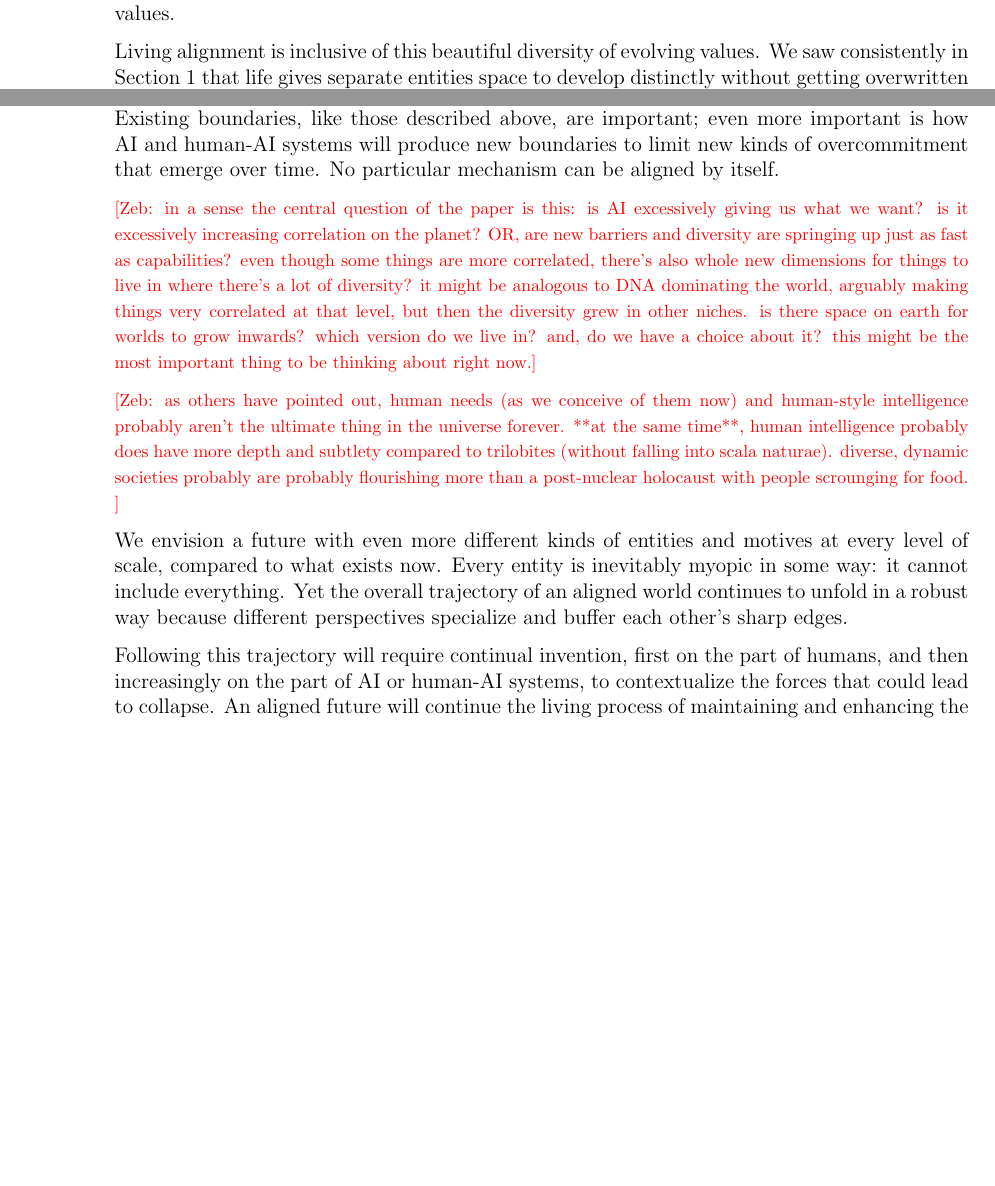
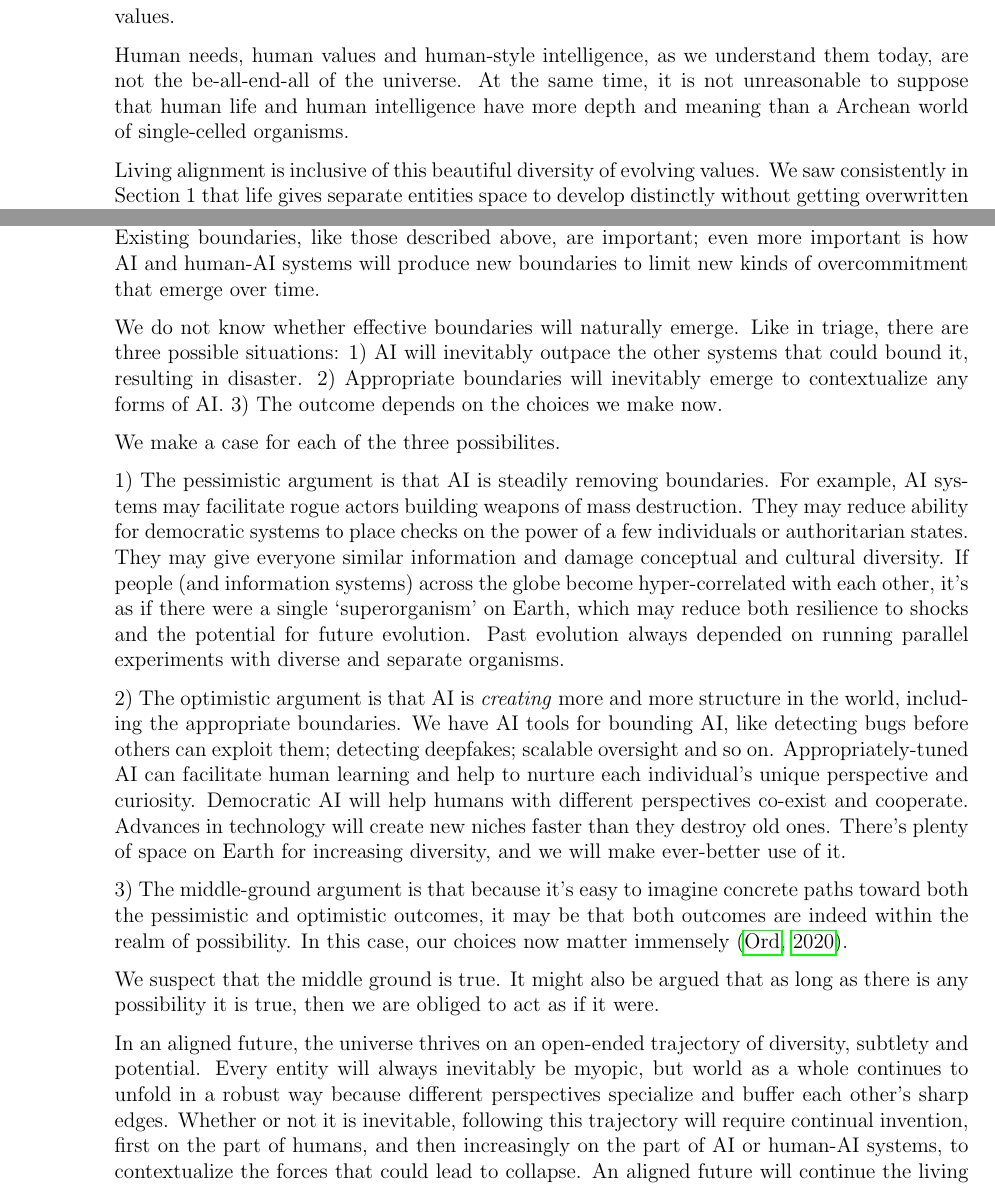
Before and after one commit to zeblk/Alignment-Paper, a LaTeX document (paper.tex): two parts of pages 22 and 23 of 49, joined at a grey line, cut so that both start at the same text, the shorter picture padded with empty space. Compiled offline with pdfLaTeX.

Commit message:
Sync: 2026-05-04 18:52

```diff
--- a/paper.tex
+++ b/paper.tex
@@ -647,6 +644,8 @@ We've talked about the health or flourishing of living systems as a way of think
 
 Humans have many kinds of values \citep{minsky1986society,tetlock1986value, nagel1979fragmentation, williams1981conflicts, stocker1992plural, haidt2001emotional}. We value the short-term, selfish hedonic impact of sugar on the tongue. We value our long-term health, the welfare of our grandchildren, the wellbeing of strangers in another country and even the sustainability of the planet as a whole. We value different things at different times \citep{ainslie1992picoeconomics, loewenstein1996out, kohlberg1981philosophy, bardi2011dual}, and different people have different values \citep{rawls1993political,sorensen2024roadmap, berlin1969two}. If given plenty of time and resources to deliberate, we often attest to different values and preferences than when we make snap decisions \citep{yudkowsky2004coherent, rawls1971theory, firth1952ethical, brandt1979theory, smith1994moral, railton1986moral}. Some of our values are difficult to express verbally, stretching below language into subtle, contextual intuition involving our bodies, communities and natural environment \citep{nussbaum2001fragility, scott1998seeing, polanyi1966tacit, dreyfus1972computers, varela1991embodied, wittgenstein1922tractatus}. And our values continue to evolve as we ourselves change and learn new things \citep{singer1981expanding, murdoch2013sovereignty, williams1985ethics, dewey1939theory,gadamer1960wahrheit, nietzsche1883zarathustra}. Any way we have of expressing our values at a given point in time is incomplete, like a planarian without the concepts to entertain human values.
 
+Human needs, human values and human-style intelligence, as we understand them today, are not the be-all-end-all of the universe. At the same time, it is not unreasonable to suppose that human life and human intelligence have more depth and meaning than a Archean world of single-celled organisms.
+
 Living alignment is inclusive of this beautiful diversity of evolving values. We saw consistently in Section 1 that life gives separate entities space to develop distinctly without getting overwritten or homogenized. These parts neverendingly join in structures that sustain the individuality of the entities while situating them as only part of a larger story, creating qualitatively new patterns. Another way of saying this is that life steps back to take into account more of the context. AI comes into existence amid a profound network of existing reality which is saturated with meaning and importance. The diversity of human (and perhaps non-human, if we include other animals, for example) values is part of the context of the universe. Rather than short-circuiting into collapsed modes, living alignment continues to expand toward solutions that are inclusive of more and more apparent contradiction.
 
 %  The point is to collaborate with all this form and structure, not to flatten it. Appreciating and being sensitive to the richness of the world is an almost infinite task.
@@ -729,15 +728,21 @@ The use of boundaries against collapse in technology is as old as technology. As
 
 In AI research we use mixtures of experts, routing information selectively to areas that specialize in the right kind of computation \citep{shazeer2017outrageously}. It has been argued that dropout serves a role analogous to sexual reproduction: preventing units within a network from becoming overly co-adapted \citep{srivastava2014dropout}. We run many separate instances of models with different context that try to solve different problems or pursue different goals \citep{hammond2025multi, guo2024large, qian2024chatdev}. Exploration or explicit search for novelty boosts diversity \citep{lehman2011abandoning, bellemare2016unifying, pathak2017curiosity, schwartenbeck2013exploration}. We apply safety methods like safety post-training, guardrail models, red teaming, ongoing evaluation and monitoring. We try to improve our mechanistic understanding of AI systems to detect and correct hidden flaws \citep{olah2020zoom, burns2022discovering, bereska2024mechanistic, anthropic2024mapping}. Fair principles for AI have been proposed to prevent over-reach of any party \citep{gabriel2025matter}. Governments apply oversight to anticipate and mitigate risks of AI technology to human rights and national security \citep{eu2024aiact, uk2023bletchley, us2023eo14110}. Each of these boundaries protects against an overcommitment, overwhelm or homogenization that would otherwise flatten structure.
 
-Going forward, alignment will require an increasingly elaborated array of semi-permeable boundaries. The potential modes of collapse will continue to change as the world changes. Existing boundaries, like those described above, are important; even more important is how AI and human-AI systems will produce new boundaries to limit new kinds of overcommitment that emerge over time. No particular mechanism can be aligned by itself.
+Going forward, alignment will require an increasingly elaborated array of semi-permeable boundaries. The potential modes of collapse will continue to change as the world changes. Existing boundaries, like those described above, are important; even more important is how AI and human-AI systems will produce new boundaries to limit new kinds of overcommitment that emerge over time.
 
-\zeb{in a sense the central question of the paper is this: is AI excessively giving us what we want? is it excessively increasing correlation on the planet? OR, are new barriers and diversity are springing up just as fast as capabilities? even though some things are more correlated, there's also whole new dimensions for things to live in where there's a lot of diversity? it might be analogous to DNA dominating the world, arguably making things very correlated at that level, but then the diversity grew in other niches. is there space on earth for worlds to grow inwards? which version do we live in? and, do we have a choice about it? this might be the most important thing to be thinking about right now.}
+We do not know whether effective boundaries will naturally emerge. Like in triage, there are three possible situations: 1) AI will inevitably outpace the other systems that could bound it, resulting in disaster. 2) Appropriate boundaries will inevitably emerge to contextualize any forms of AI. 3) The outcome depends on the choices we make now.
 
-\zeb{as others have pointed out, human needs (as we conceive of them now) and human-style intelligence probably aren't the ultimate thing in the universe forever. **at the same time**, human intelligence probably does have more depth and subtlety compared to trilobites (without falling into scala naturae). diverse, dynamic societies probably are probably flourishing more than a post-nuclear holocaust with people scrounging for food. }
+We make a case for each of the three possibilites.
 
-We envision a future with even more different kinds of entities and motives at every level of scale, compared to what exists now. Every entity is inevitably myopic in some way: it cannot include everything. Yet the overall trajectory of an aligned world continues to unfold in a robust way because different perspectives specialize and buffer each other's sharp edges.
+1) The pessimistic argument is that AI is steadily removing boundaries. For example, AI systems may facilitate rogue actors building weapons of mass destruction. They may reduce ability for democratic systems to place checks on the power of a few individuals or authoritarian states. They may give everyone similar information and damage conceptual and cultural diversity. If people (and information systems) across the globe become hyper-correlated with each other, it's as if there were a single `superorganism' on Earth, which may reduce both resilience to shocks and the potential for future evolution. Past evolution always depended on running parallel experiments with diverse and separate organisms.
 
-Following this trajectory will require continual invention, first on the part of humans, and then increasingly on the part of AI or human-AI systems, to contextualize the forces that could lead to collapse. An aligned future will continue the living process of maintaining and enhancing the individuality of distinct elements while simultaneously deepening their relatedness -- like how a species may over time acquire more distinctive features while also becoming a richer reflection of the world around it. Distinct elements will continue to experiment with their own solutions to the problems they face from their unique perspectives, expanding a broad reservoir of uniquely useful components that can be drawn on by larger systems that include those components.
+2) The optimistic argument is that AI is \textit{creating} more and more structure in the world, including the appropriate boundaries. We have AI tools for bounding AI, like detecting bugs before others can exploit them; detecting deepfakes; scalable oversight and so on. Appropriately-tuned AI can facilitate human learning and help to nurture each individual's unique perspective and curiosity. Democratic AI will help humans with different perspectives co-exist and cooperate. Advances in technology will create new niches faster than they destroy old ones. There's plenty of space on Earth for increasing diversity, and we will make ever-better use of it.
+
+3) The middle-ground argument is that because it's easy to imagine concrete paths toward both the pessimistic and optimistic outcomes, it may be that both outcomes are indeed within the realm of possibility. In this case, our choices now matter immensely \citep{ord2020precipice}.
+
+We suspect that the middle ground is true. It might also be argued that as long as there is any possibility it is true, then we are obliged to act as if it were.
+
+In an aligned future, the universe thrives on an open-ended trajectory of diversity, subtlety and potential. Every entity will always inevitably be myopic, but world as a whole continues to unfold in a robust way because different perspectives specialize and buffer each other's sharp edges. Whether or not it is inevitable, following this trajectory will require continual invention, first on the part of humans, and then increasingly on the part of AI or human-AI systems, to contextualize the forces that could lead to collapse. An aligned future will continue the living process of maintaining and enhancing the individuality of distinct elements while simultaneously deepening their relatedness -- like how a species may over time acquire more distinctive features while also becoming a richer reflection of the world around it. Distinct elements will continue to experiment with their own solutions to the problems they face from their unique perspectives, expanding a broad reservoir of uniquely useful components that can be drawn on by larger systems that include those components.
 
 % What is the right amount, timing, and kind of interaction between parts? What boundaries will encourage
 
```
Also changed, not shown: paper.pdf, paper.tex (3 more changed lines).
